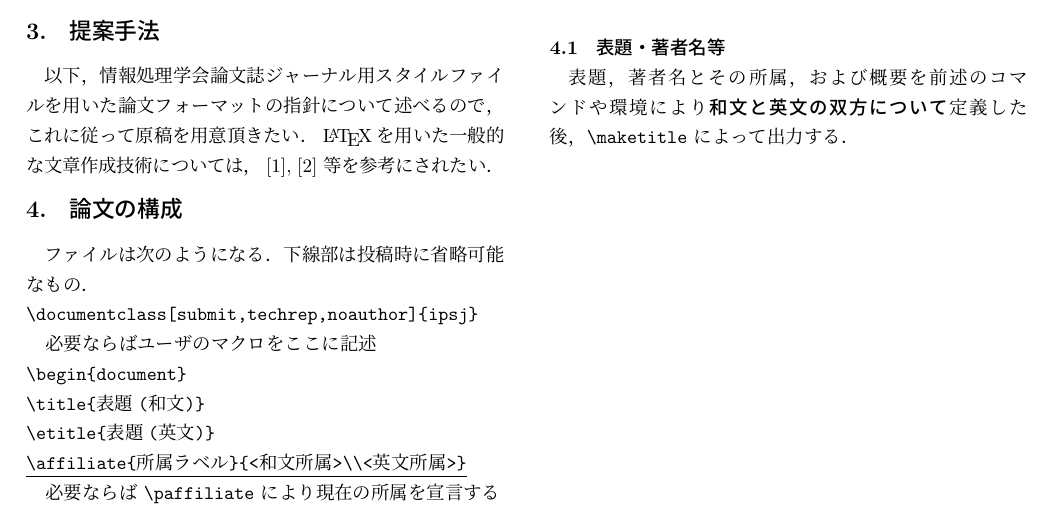
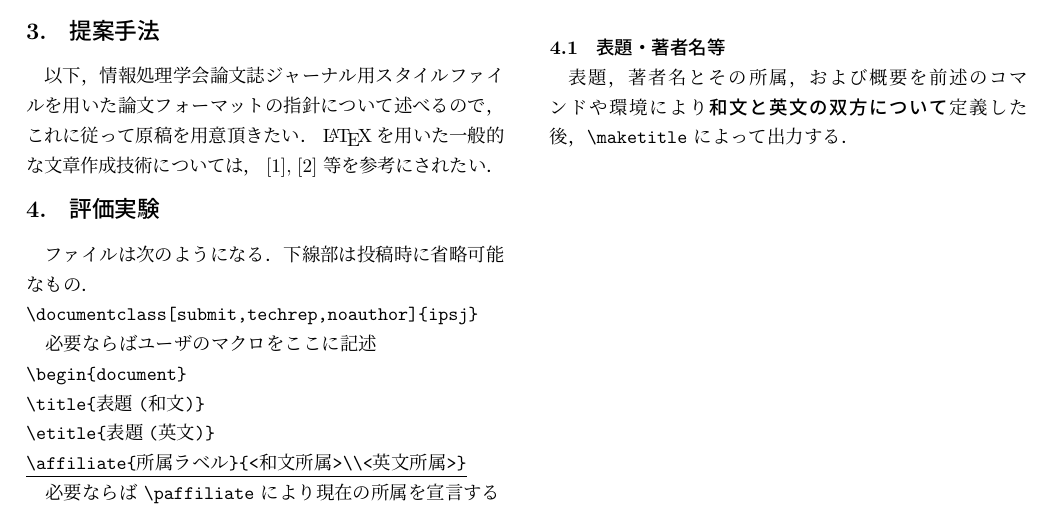
Before and after one commit to yakamochi23/proc_si_20260304, a LaTeX document (workdir/main.tex, which reads workdir/sections/section4.tex): part of page 2 of 6, cut so that both start at the same text. Compiled offline with upLaTeX and dvipdfmx; a LaTeX package or settings file that is missing is left out.

Commit message:
update section4.tex

```diff
--- a/workdir/sections/section4.tex
+++ b/workdir/sections/section4.tex
@@ -4,7 +4,7 @@
 \begin{document}
 
     %4
-    \section{論文の構成}
+    \section{評価実験}
     \label{config}
 
         ファイルは次のようになる．下線部は投稿時に省略可能なもの．
```
Also changed, not shown: workdir/sections/section4.tex (4 more changed lines).
